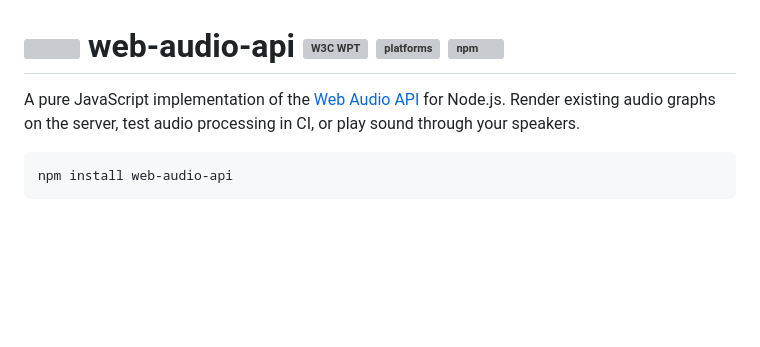
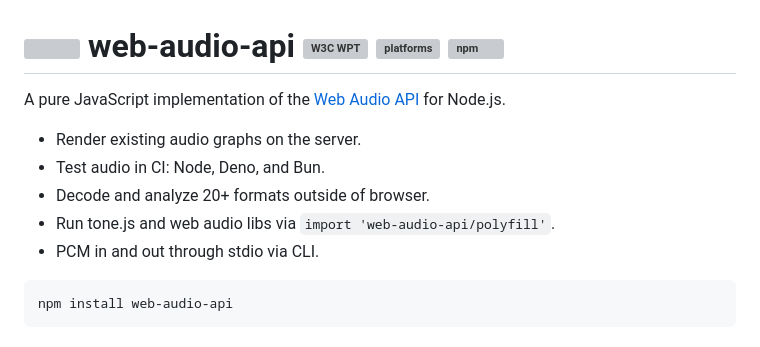
Before and after one commit to audiojs/web-audio-api, a Markdown page: README.md, the part around the change. GitHub-like rendering; blank space fills up the shorter version; grey boxes are pictures that could not be loaded.

````diff
--- a/README.md
+++ b/README.md
@@ -1,6 +1,12 @@
 # <img src="assets/logo.svg" width="28" valign="middle" alt=""> web-audio-api [![W3C WPT](https://github.com/audiojs/web-audio-api/actions/workflows/wpt.yml/badge.svg)](https://github.com/audiojs/web-audio-api/actions/workflows/wpt.yml) [![platforms](https://github.com/audiojs/web-audio-api/actions/workflows/platforms.yml/badge.svg)](https://github.com/audiojs/web-audio-api/actions/workflows/platforms.yml) [![npm](https://img.shields.io/npm/v/web-audio-api)](https://npmjs.org/package/web-audio-api)
 
-A pure JavaScript implementation of the [Web Audio API](https://audiojs.dev/web-audio-api/) for Node.js. Render existing audio graphs on the server, test audio processing in CI, or play sound through your speakers.
+A pure JavaScript implementation of the [Web Audio API](https://audiojs.dev/web-audio-api/) for Node.js.
+
+* Render existing audio graphs on the server.
+* Test audio in CI: Node, Deno, and Bun.
+* Decode and analyze 20+ formats outside of browser.
+* Run tone.js and web audio libs via `import 'web-audio-api/polyfill'`.
+* PCM in and out through stdio via CLI.
 
 ```
 npm install web-audio-api
````
